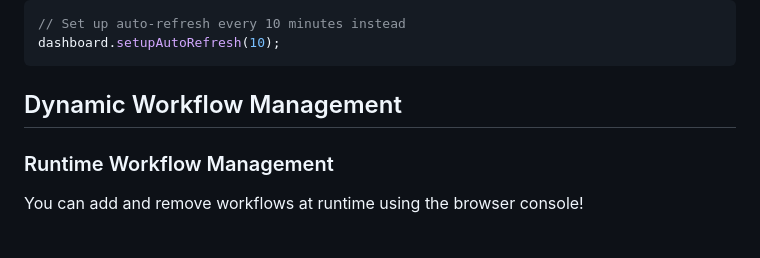
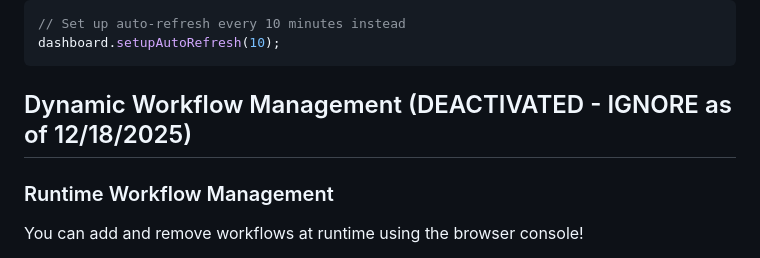
Before and after one commit to djredman99-org/pages-actions-dashboard, a Markdown page: README.md, the part around the change. GitHub-like rendering.

Commit message:
Deactivate Dynamic Workflow Management section
Mark Dynamic Workflow Management section as deactivated.

[no ci]

````diff
--- a/README.md
+++ b/README.md
@@ -129,7 +129,7 @@ By default, the dashboard refreshes workflow statuses every 5 minutes. To change
 dashboard.setupAutoRefresh(10);
 ```
 
-## Dynamic Workflow Management
+## Dynamic Workflow Management (DEACTIVATED - IGNORE as of 12/18/2025)
 
 ### Runtime Workflow Management
 
````
